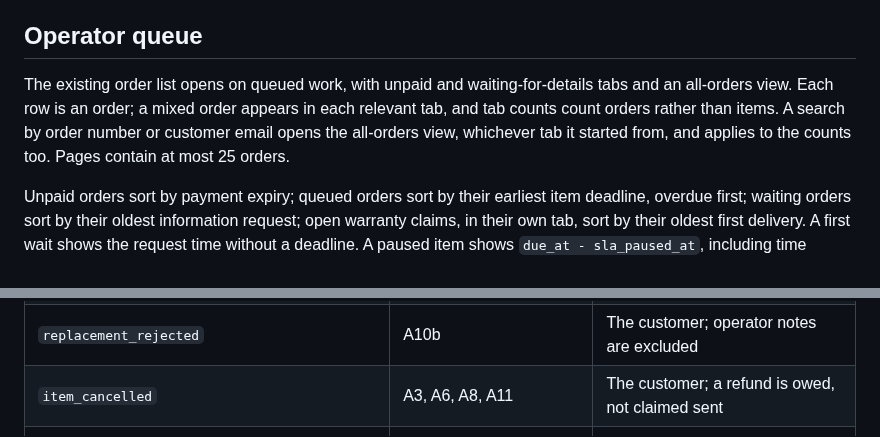
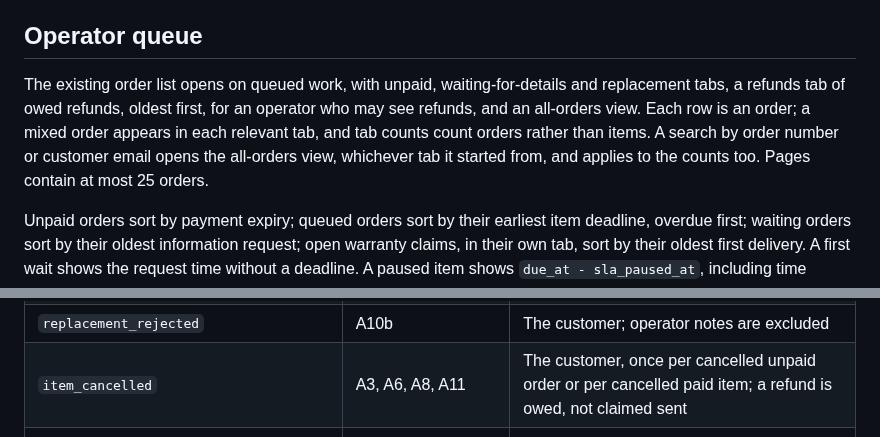
Before and after one commit to Sina-Amare/premshop, a Markdown page: docs/order-lifecycle.md, 2 parts joined by grey strips. GitHub-like rendering.

```diff
--- a/docs/order-lifecycle.md
+++ b/docs/order-lifecycle.md
@@ -162,7 +162,7 @@ The expected history event identifies the waiting episode. Immediate repeats ret
 
 ## Operator queue
 
-The existing order list opens on queued work, with unpaid and waiting-for-details tabs and an all-orders view. Each row is an order; a mixed order appears in each relevant tab, and tab counts count orders rather than items. A search by order number or customer email opens the all-orders view, whichever tab it started from, and applies to the counts too. Pages contain at most 25 orders.
+The existing order list opens on queued work, with unpaid, waiting-for-details and replacement tabs, a refunds tab of owed refunds, oldest first, for an operator who may see refunds, and an all-orders view. Each row is an order; a mixed order appears in each relevant tab, and tab counts count orders rather than items. A search by order number or customer email opens the all-orders view, whichever tab it started from, and applies to the counts too. Pages contain at most 25 orders.
 
 Unpaid orders sort by payment expiry; queued orders sort by their earliest item deadline, overdue first; waiting orders sort by their oldest information request; open warranty claims, in their own tab, sort by their oldest first delivery. A first wait shows the request time without a deadline. A paused item shows `due_at - sla_paused_at`, including time already overdue when paused. The displayed times are snapshots, with a check time and a refresh link on the list. Opening a page never writes a deadline.
 
@@ -241,7 +241,7 @@ The purchase confirmation is found by polling committed orders, not by an event,
 | `supply_delayed` | Supply-delay extension | The customer, with the frozen new deadline |
 | `item.replacement_requested` (planned) | A customer's replacement request | The operator |
 | `replacement_rejected` | A10b | The customer; operator notes are excluded |
-| `item_cancelled` | A3, A6, A8, A11 | The customer; a refund is owed, not claimed sent |
+| `item_cancelled` | A3, A6, A8, A11 | The customer, once per cancelled unpaid order or per cancelled paid item; a refund is owed, not claimed sent |
 | `item_refunded` | A12 | The customer after a transfer is recorded |
 | `item.cancellation_requested` (planned; policy unresolved) | A future approved request flow | The operator |
 
```
Also changed, not shown: docs/architecture.md (+2 -2 lines).
